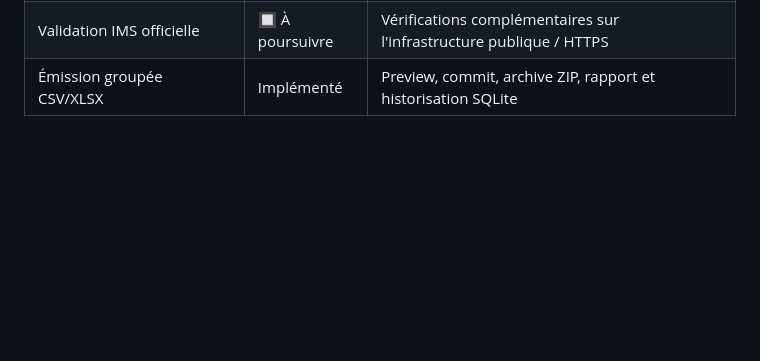
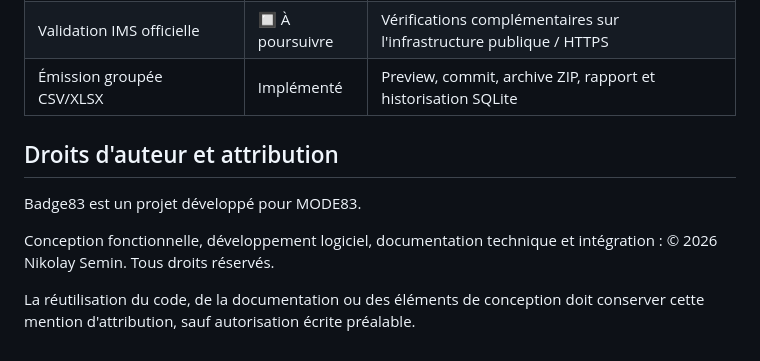
Before and after one commit to 7443227-afk/Mode83, a Markdown page: badge83/README.md, the part around the change. Rendered like a GitHub page; blank space fills up the shorter version.

Commit message:
12/06/26

```diff
--- a/badge83/README.md
+++ b/badge83/README.md
@@ -745,3 +745,11 @@ Cette structure correspond au format effectivement produit par `app/issuer.py` e
 | Validation avec `openbadges-validator-core` | Validé | Test de conformité réussi sur un badge MODE83 hébergé |
 | Validation IMS officielle | 🔲 À poursuivre | Vérifications complémentaires sur l'infrastructure publique / HTTPS |
 | Émission groupée CSV/XLSX | Implémenté | Preview, commit, archive ZIP, rapport et historisation SQLite |
+
+## Droits d'auteur et attribution
+
+Badge83 est un projet développé pour MODE83.
+
+Conception fonctionnelle, développement logiciel, documentation technique et intégration : © 2026 Nikolay Semin. Tous droits réservés.
+
+La réutilisation du code, de la documentation ou des éléments de conception doit conserver cette mention d'attribution, sauf autorisation écrite préalable.
```
